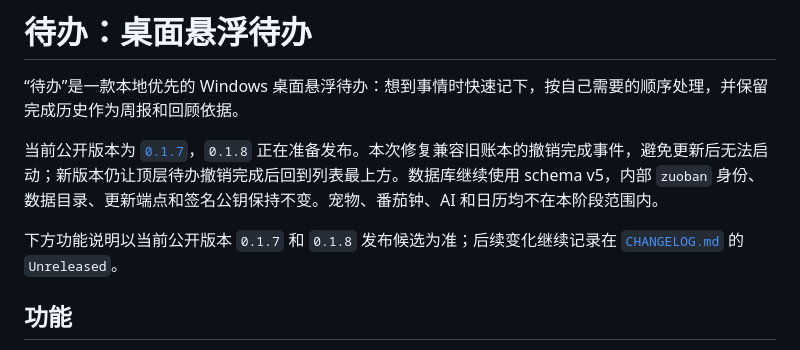
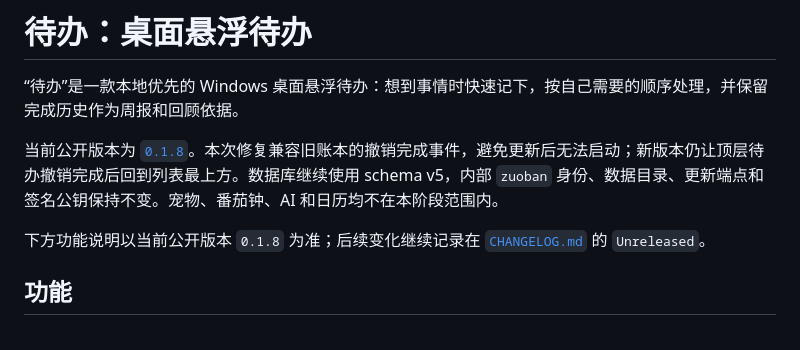
Before and after one commit to mhdfy1988/todo, a Markdown page: README.md, the part around the change. Drawn GitHub-style.

Commit message:
docs: record v0.1.8 release

```diff
--- a/README.md
+++ b/README.md
@@ -2,9 +2,9 @@
 
 “待办”是一款本地优先的 Windows 桌面悬浮待办：想到事情时快速记下，按自己需要的顺序处理，并保留完成历史作为周报和回顾依据。
 
-当前公开版本为 [`0.1.7`](https://github.com/mhdfy1988/todo/releases/tag/v0.1.7)，`0.1.8` 正在准备发布。本次修复兼容旧账本的撤销完成事件，避免更新后无法启动；新版本仍让顶层待办撤销完成后回到列表最上方。数据库继续使用 schema v5，内部 `zuoban` 身份、数据目录、更新端点和签名公钥保持不变。宠物、番茄钟、AI 和日历均不在本阶段范围内。
+当前公开版本为 [`0.1.8`](https://github.com/mhdfy1988/todo/releases/tag/v0.1.8)。本次修复兼容旧账本的撤销完成事件，避免更新后无法启动；新版本仍让顶层待办撤销完成后回到列表最上方。数据库继续使用 schema v5，内部 `zuoban` 身份、数据目录、更新端点和签名公钥保持不变。宠物、番茄钟、AI 和日历均不在本阶段范围内。
 
-下方功能说明以当前公开版本 `0.1.7` 和 `0.1.8` 发布候选为准；后续变化继续记录在 [`CHANGELOG.md`](./CHANGELOG.md) 的 `Unreleased`。
+下方功能说明以当前公开版本 `0.1.8` 为准；后续变化继续记录在 [`CHANGELOG.md`](./CHANGELOG.md) 的 `Unreleased`。
 
 ## 功能
 
```
Also changed, not shown: docs/Windows发布与自动更新-v0.1.md (+6 -4 lines).
